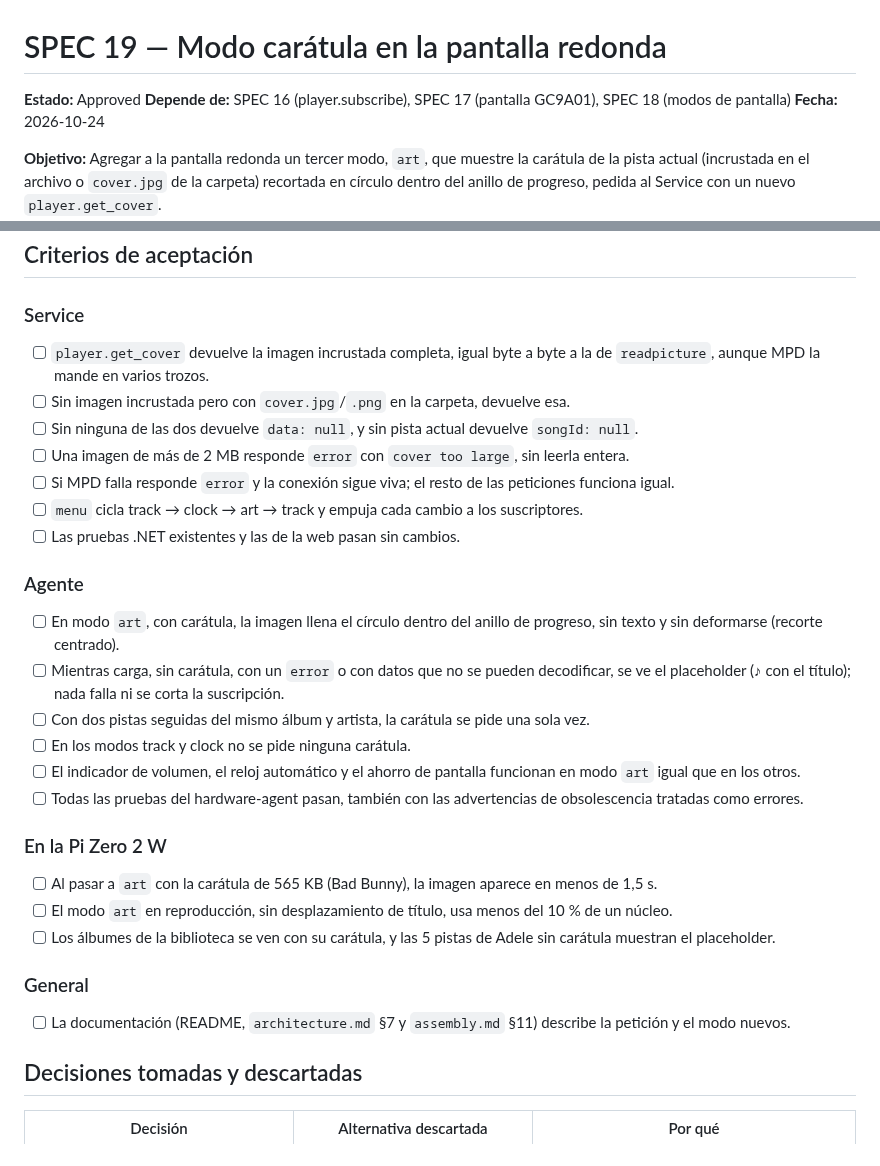
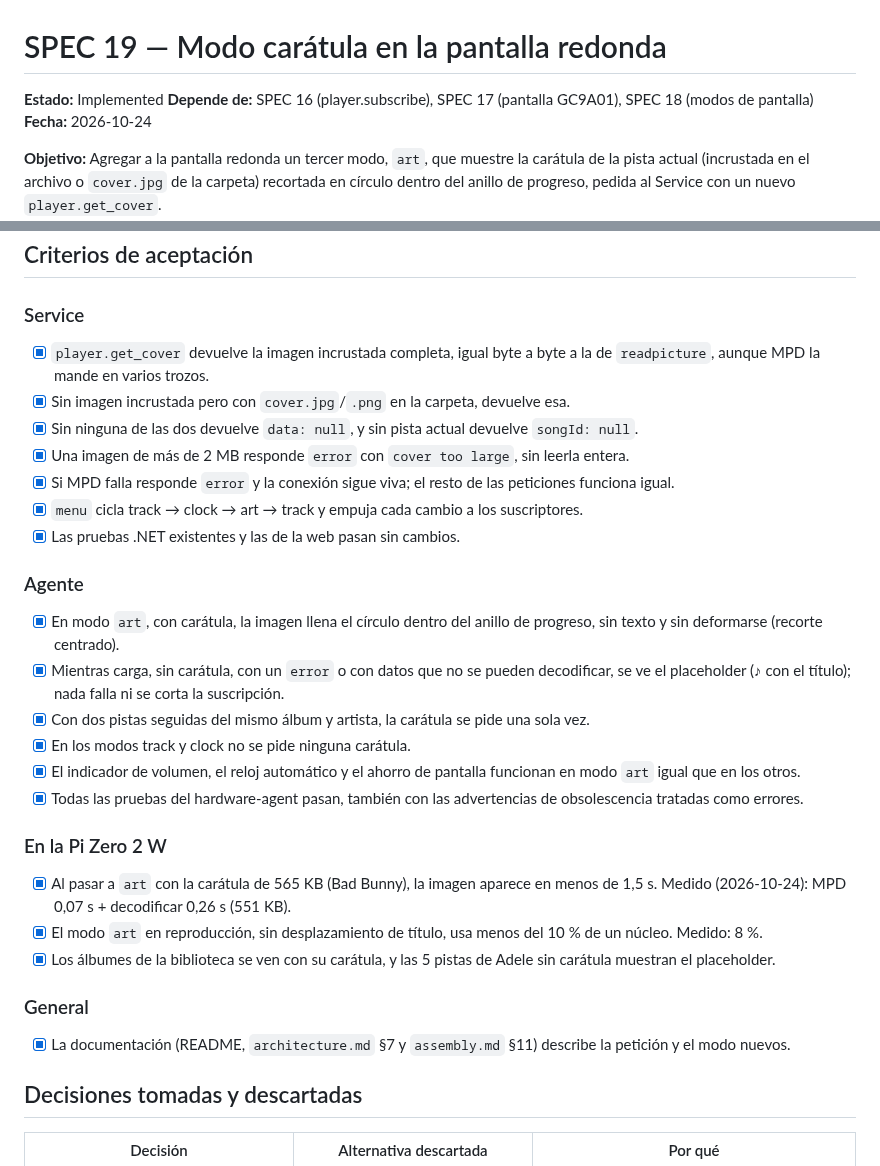
Before and after one commit to FireMask/OpenPlayer, a Markdown page: specs/19-album-art-mode.md, 2 parts joined by grey strips. Drawn GitHub-style.

Commit message:
docs: Document album art mode and mark SPEC 19 Implemented
- README, architecture.md and assembly.md describe the art mode and player.get_cover.
- Roadmap: album art done.
- Tick SPEC 19 acceptance criteria with Pi measurements (cover 0.07 s + 0.26 s decode, 8 % CPU).

Co-Authored-By: Claude Opus 5.5 <noreply@anthropic.com>
Claude-Session: https://claude.ai/code/session_0198WPax9Yp1LRqUB5vHM4fv

```diff
--- a/specs/19-album-art-mode.md
+++ b/specs/19-album-art-mode.md
@@ -1,6 +1,6 @@
 # SPEC 19 — Modo carátula en la pantalla redonda
 
-**Estado:** Approved
+**Estado:** Implemented
 **Depende de:** SPEC 16 (player.subscribe), SPEC 17 (pantalla GC9A01), SPEC 18 (modos de pantalla)
 **Fecha:** 2026-10-24
 
@@ -124,29 +124,29 @@ Respuestas, una línea cada una:
 ## Criterios de aceptación
 
 ### Service
-- [ ] `player.get_cover` devuelve la imagen incrustada completa, igual byte a byte a la de `readpicture`, aunque MPD la mande en varios trozos.
-- [ ] Sin imagen incrustada pero con `cover.jpg`/`.png` en la carpeta, devuelve esa.
-- [ ] Sin ninguna de las dos devuelve `data: null`, y sin pista actual devuelve `songId: null`.
-- [ ] Una imagen de más de 2 MB responde `error` con `cover too large`, sin leerla entera.
-- [ ] Si MPD falla responde `error` y la conexión sigue viva; el resto de las peticiones funciona igual.
-- [ ] `menu` cicla track → clock → art → track y empuja cada cambio a los suscriptores.
-- [ ] Las pruebas .NET existentes y las de la web pasan sin cambios.
+- [x] `player.get_cover` devuelve la imagen incrustada completa, igual byte a byte a la de `readpicture`, aunque MPD la mande en varios trozos.
+- [x] Sin imagen incrustada pero con `cover.jpg`/`.png` en la carpeta, devuelve esa.
+- [x] Sin ninguna de las dos devuelve `data: null`, y sin pista actual devuelve `songId: null`.
+- [x] Una imagen de más de 2 MB responde `error` con `cover too large`, sin leerla entera.
+- [x] Si MPD falla responde `error` y la conexión sigue viva; el resto de las peticiones funciona igual.
+- [x] `menu` cicla track → clock → art → track y empuja cada cambio a los suscriptores.
+- [x] Las pruebas .NET existentes y las de la web pasan sin cambios.
 
 ### Agente
-- [ ] En modo `art`, con carátula, la imagen llena el círculo dentro del anillo de progreso, sin texto y sin deformarse (recorte centrado).
-- [ ] Mientras carga, sin carátula, con un `error` o con datos que no se pueden decodificar, se ve el placeholder (♪ con el título); nada falla ni se corta la suscripción.
-- [ ] Con dos pistas seguidas del mismo álbum y artista, la carátula se pide una sola vez.
-- [ ] En los modos track y clock no se pide ninguna carátula.
-- [ ] El indicador de volumen, el reloj automático y el ahorro de pantalla funcionan en modo `art` igual que en los otros.
-- [ ] Todas las pruebas del hardware-agent pasan, también con las advertencias de obsolescencia tratadas como errores.
+- [x] En modo `art`, con carátula, la imagen llena el círculo dentro del anillo de progreso, sin texto y sin deformarse (recorte centrado).
+- [x] Mientras carga, sin carátula, con un `error` o con datos que no se pueden decodificar, se ve el placeholder (♪ con el título); nada falla ni se corta la suscripción.
+- [x] Con dos pistas seguidas del mismo álbum y artista, la carátula se pide una sola vez.
+- [x] En los modos track y clock no se pide ninguna carátula.
+- [x] El indicador de volumen, el reloj automático y el ahorro de pantalla funcionan en modo `art` igual que en los otros.
+- [x] Todas las pruebas del hardware-agent pasan, también con las advertencias de obsolescencia tratadas como errores.
 
 ### En la Pi Zero 2 W
-- [ ] Al pasar a `art` con la carátula de 565 KB (Bad Bunny), la imagen aparece en menos de 1,5 s.
-- [ ] El modo `art` en reproducción, sin desplazamiento de título, usa menos del 10 % de un núcleo.
-- [ ] Los álbumes de la biblioteca se ven con su carátula, y las 5 pistas de Adele sin carátula muestran el placeholder.
+- [x] Al pasar a `art` con la carátula de 565 KB (Bad Bunny), la imagen aparece en menos de 1,5 s. Medido (2026-10-24): MPD 0,07 s + decodificar 0,26 s (551 KB).
+- [x] El modo `art` en reproducción, sin desplazamiento de título, usa menos del 10 % de un núcleo. Medido: 8 %.
+- [x] Los álbumes de la biblioteca se ven con su carátula, y las 5 pistas de Adele sin carátula muestran el placeholder.
 
 ### General
-- [ ] La documentación (README, `architecture.md` §7 y `assembly.md` §11) describe la petición y el modo nuevos.
+- [x] La documentación (README, `architecture.md` §7 y `assembly.md` §11) describe la petición y el modo nuevos.
 
 ## Decisiones tomadas y descartadas
 
```
